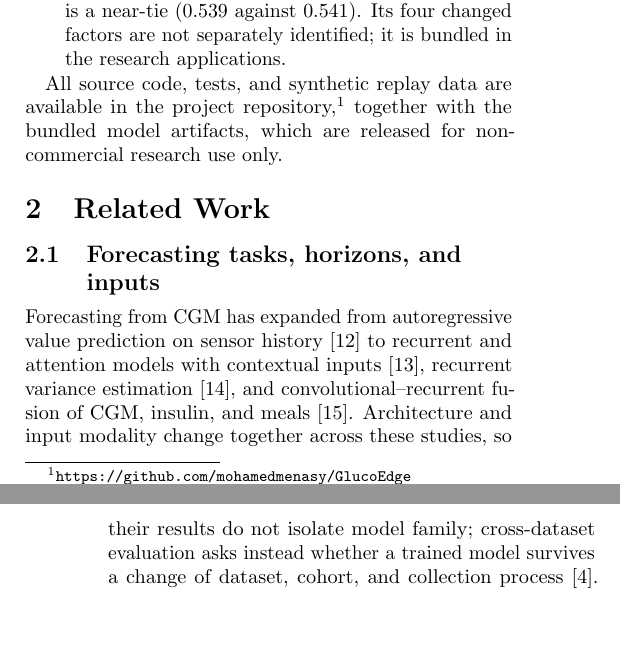
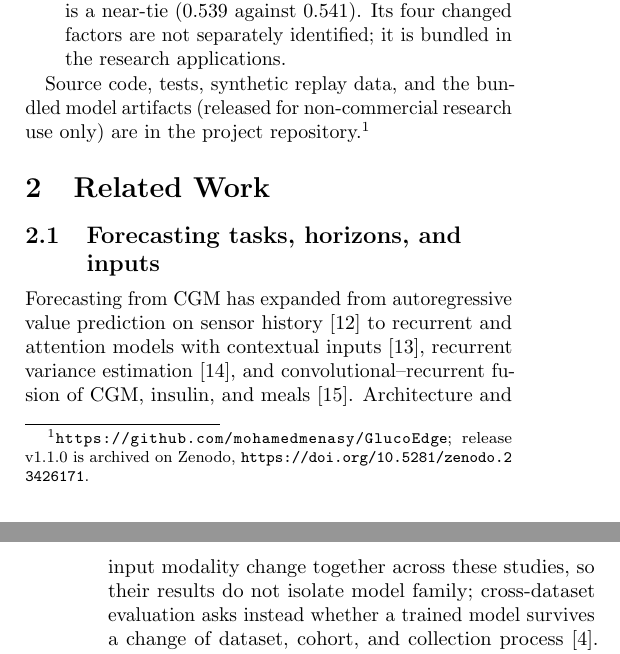
Before and after one commit to mohamedmenasy/GlucoEdge, a LaTeX paper (paper/main.tex): two parts of the columns of pages 2 and 3 of 28, joined at a grey line, cut so that both start at the same text, the shorter picture padded with empty space. Compiled offline with pdfLaTeX.

Commit message:
docs(paper): cite the Zenodo archive of release v1.1.0
The code-availability footnote now gives the version DOI
(10.5281/zenodo.23426171) next to the GitHub URL. The sentence is one
line shorter so the longer footnote fits: still 28 pages, pages 7-28
unchanged, no undefined references or overfull lines.

Co-Authored-By: Claude Opus 5.5 <noreply@anthropic.com>
Claude-Session: https://claude.ai/code/session_01LDgJ9TsVrir5yrrs5n1cg9

```diff
--- a/paper/main.tex
+++ b/paper/main.tex
@@ -211,10 +211,10 @@ paper reports:
     bundled in the research applications.
 \end{itemize}
 
-All source code, tests, and synthetic replay data are available in the
-project repository,\footnote{\url{https://github.com/mohamedmenasy/GlucoEdge}}
-together with the bundled model artifacts, which are released for
-non-commercial research use only.
+Source code, tests, synthetic replay data, and the bundled model artifacts
+(released for non-commercial research use only) are in the project
+repository.\footnote{\url{https://github.com/mohamedmenasy/GlucoEdge}; release
+  v1.1.0 is archived on Zenodo, \url{https://doi.org/10.5281/zenodo.23426171}.}
 
 \section{Related Work}
 
```
Also changed, not shown: paper/main.pdf.
